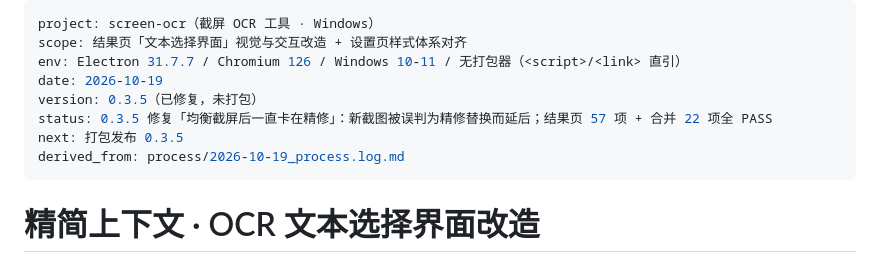
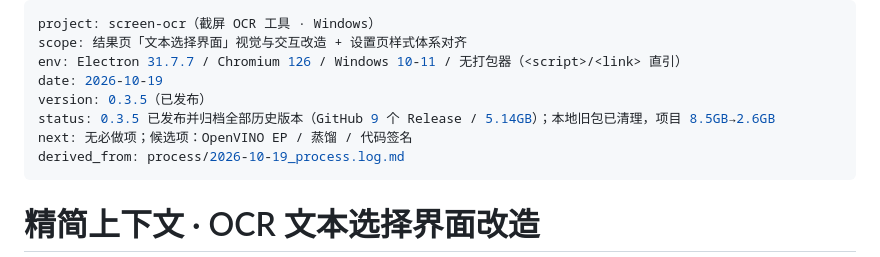
Before and after one commit to aicifanfan/screen-ocr-releases, a Markdown page: context/CONTEXT_DIGEST.md, the part around the change. Rendered like a GitHub page.

```diff
--- a/context/CONTEXT_DIGEST.md
+++ b/context/CONTEXT_DIGEST.md
@@ -3,9 +3,9 @@ project: screen-ocr（截屏 OCR 工具 · Windows）
 scope: 结果页「文本选择界面」视觉与交互改造 + 设置页样式体系对齐
 env: Electron 31.7.7 / Chromium 126 / Windows 10-11 / 无打包器（<script>/<link> 直引）
 date: 2026-10-19
-version: 0.3.5（已修复，未打包）
-status: 0.3.5 修复「均衡截屏后一直卡在精修」：新截图被误判为精修替换而延后；结果页 57 项 + 合并 22 项全 PASS
-next: 打包发布 0.3.5
+version: 0.3.5（已发布）
+status: 0.3.5 已发布并归档全部历史版本（GitHub 9 个 Release / 5.14GB）；本地旧包已清理，项目 8.5GB→2.6GB
+next: 无必做项；候选项：OpenVINO EP / 蒸馏 / 代码签名
 derived_from: process/2026-10-19_process.log.md
 ---
 
```
Also changed, not shown: context/process/2026-10-20_process.log.md (+41 -0 lines), docs/历史版本校验和.md (added, +65 -0 lines).
